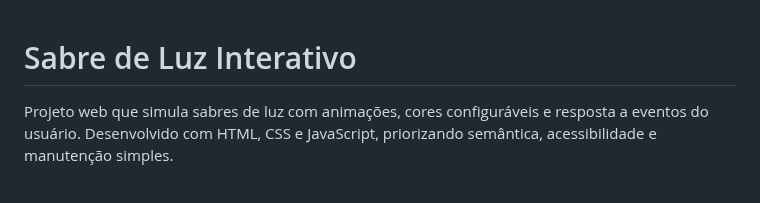
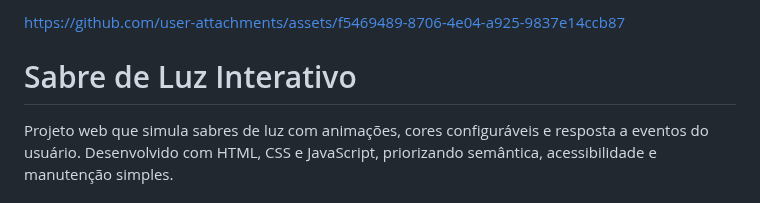
Before and after one commit to TeuzLins/Sabre-de-Luz-Interativo, a Markdown page: README.md, the part around the change. Rendered like a GitHub page.

```diff
--- a/README.md
+++ b/README.md
@@ -1,5 +1,7 @@
+https://github.com/user-attachments/assets/f5469489-8706-4e04-a925-9837e14ccb87
+
+
 # Sabre de Luz Interativo
-
 Projeto web que simula sabres de luz com animações, cores configuráveis e resposta a eventos do usuário. Desenvolvido com HTML, CSS e JavaScript, priorizando semântica, acessibilidade e manutenção simples.
 
 ## Visão Geral
```
